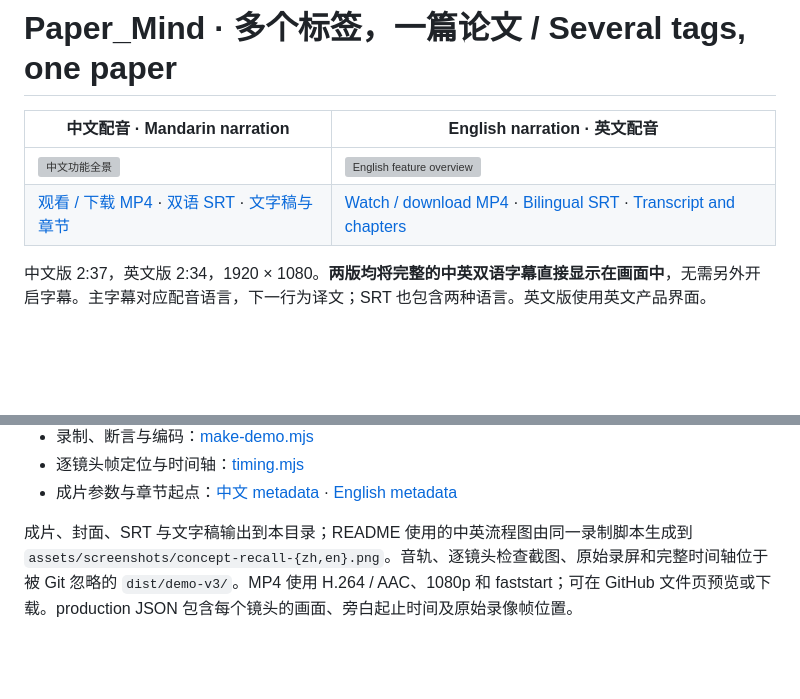
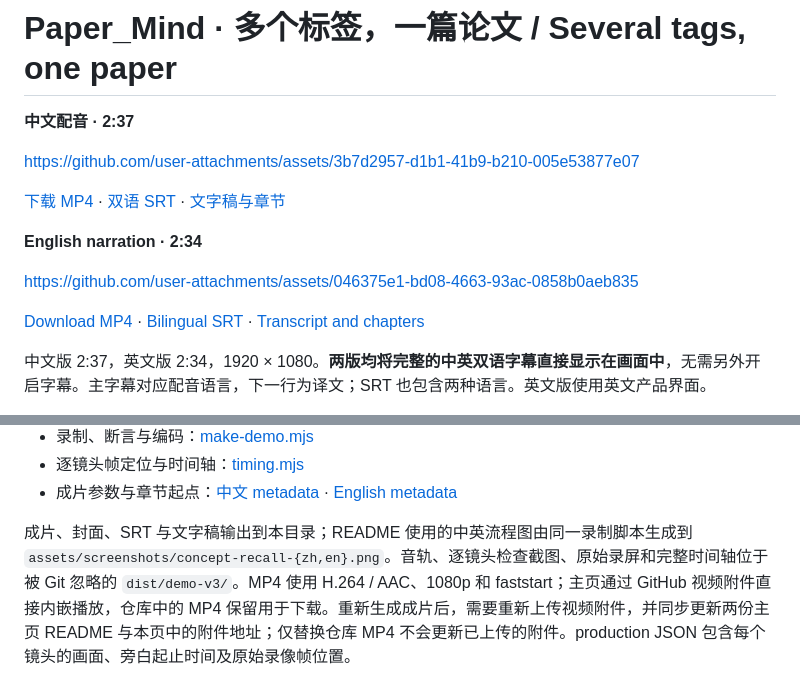
Before and after one commit to ZJU-OmniAI/Paper_Mind, a Markdown page: assets/videos/README.md, 2 parts joined by grey strips. GitHub-like rendering; blank space fills up the shorter version; grey boxes are pictures that could not be loaded.

Commit message:
Embed native GitHub video players in the READMEs

```diff
--- a/assets/videos/README.md
+++ b/assets/videos/README.md
@@ -1,9 +1,16 @@
 # Paper_Mind · 多个标签，一篇论文 / Several tags, one paper
 
-| 中文配音 · Mandarin narration | English narration · 英文配音 |
-| --- | --- |
-| [![中文功能全景](paper-mind-intro-poster-zh.png)](paper-mind-intro-zh.mp4) | [![English feature overview](paper-mind-intro-poster-en.png)](paper-mind-intro-en.mp4) |
-| [观看 / 下载 MP4](paper-mind-intro-zh.mp4) · [双语 SRT](paper-mind-intro-zh.srt) · [文字稿与章节](transcript.zh-CN.md) | [Watch / download MP4](paper-mind-intro-en.mp4) · [Bilingual SRT](paper-mind-intro-en.srt) · [Transcript and chapters](transcript.en.md) |
+**中文配音 · 2:37**
+
+https://github.com/user-attachments/assets/3b7d2957-d1b1-41b9-b210-005e53877e07
+
+[下载 MP4](paper-mind-intro-zh.mp4) · [双语 SRT](paper-mind-intro-zh.srt) · [文字稿与章节](transcript.zh-CN.md)
+
+**English narration · 2:34**
+
+https://github.com/user-attachments/assets/046375e1-bd08-4663-93ac-0858b0aeb835
+
+[Download MP4](paper-mind-intro-en.mp4) · [Bilingual SRT](paper-mind-intro-en.srt) · [Transcript and chapters](transcript.en.md)
 
 中文版 2:37，英文版 2:34，1920 × 1080。**两版均将完整的中英双语字幕直接显示在画面中**，无需另外开启字幕。主字幕对应配音语言，下一行为译文；SRT 也包含两种语言。英文版使用英文产品界面。
 
@@ -85,4 +92,4 @@ PW_CHANNEL=chrome DEMO_ENCODE_ONLY=1 npm run demo:video
 - 逐镜头帧定位与时间轴：[timing.mjs](../../scripts/demo/timing.mjs)
 - 成片参数与章节起点：[中文 metadata](production-zh.json) · [English metadata](production-en.json)
 
-成片、封面、SRT 与文字稿输出到本目录；README 使用的中英流程图由同一录制脚本生成到 `assets/screenshots/concept-recall-{zh,en}.png`。音轨、逐镜头检查截图、原始录屏和完整时间轴位于被 Git 忽略的 `dist/demo-v3/`。MP4 使用 H.264 / AAC、1080p 和 faststart；可在 GitHub 文件页预览或下载。production JSON 包含每个镜头的画面、旁白起止时间及原始录像帧位置。
+成片、封面、SRT 与文字稿输出到本目录；README 使用的中英流程图由同一录制脚本生成到 `assets/screenshots/concept-recall-{zh,en}.png`。音轨、逐镜头检查截图、原始录屏和完整时间轴位于被 Git 忽略的 `dist/demo-v3/`。MP4 使用 H.264 / AAC、1080p 和 faststart；主页通过 GitHub 视频附件直接内嵌播放，仓库中的 MP4 保留用于下载。重新生成成片后，需要重新上传视频附件，并同步更新两份主页 README 与本页中的附件地址；仅替换仓库 MP4 不会更新已上传的附件。production JSON 包含每个镜头的画面、旁白起止时间及原始录像帧位置。
```
Also changed, not shown: README.md (+12 -5 lines), README_zh.md (+12 -5 lines).
